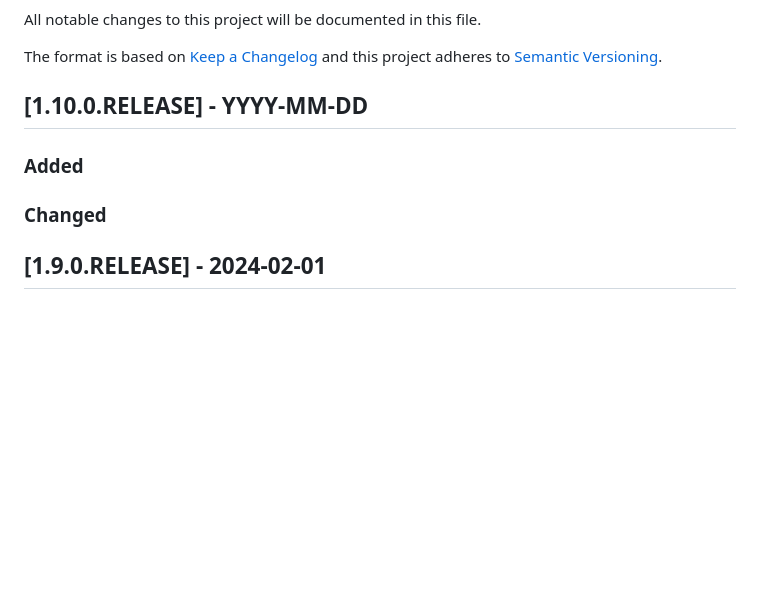
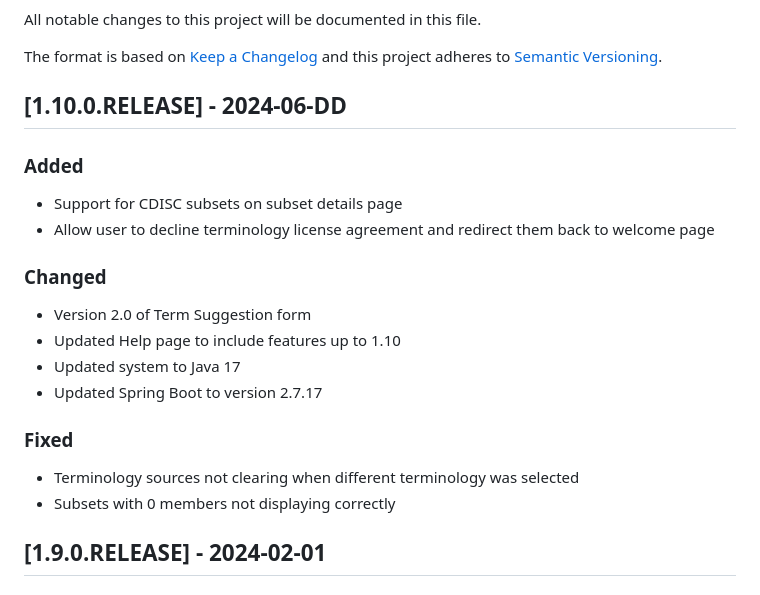
Before and after one commit to NCIEVS/evs-explore, a Markdown page: CHANGELOG.md, the part around the change. Drawn GitHub-style; blank space fills up the shorter version.

Commit message:
Update CHANGELOG.md for 1.10

```diff
--- a/CHANGELOG.md
+++ b/CHANGELOG.md
@@ -4,9 +4,18 @@ All notable changes to this project will be documented in this file.
 The format is based on [Keep a Changelog](http://keepachangelog.com/en/1.0.0/)
 and this project adheres to [Semantic Versioning](http://semver.org/spec/v2.0.0.html).
 
-## [1.10.0.RELEASE] - YYYY-MM-DD
+## [1.10.0.RELEASE] - 2024-06-DD
 ### Added
+- Support for CDISC subsets on subset details page
+- Allow user to decline terminology license agreement and redirect them back to welcome page
 ### Changed
+- Version 2.0 of Term Suggestion form
+- Updated Help page to include features up to 1.10
+- Updated system to Java 17
+- Updated Spring Boot to version 2.7.17
+### Fixed
+- Terminology sources not clearing when different terminology was selected
+- Subsets with 0 members not displaying correctly
 
 ## [1.9.0.RELEASE] - 2024-02-01
 ### Added
```
